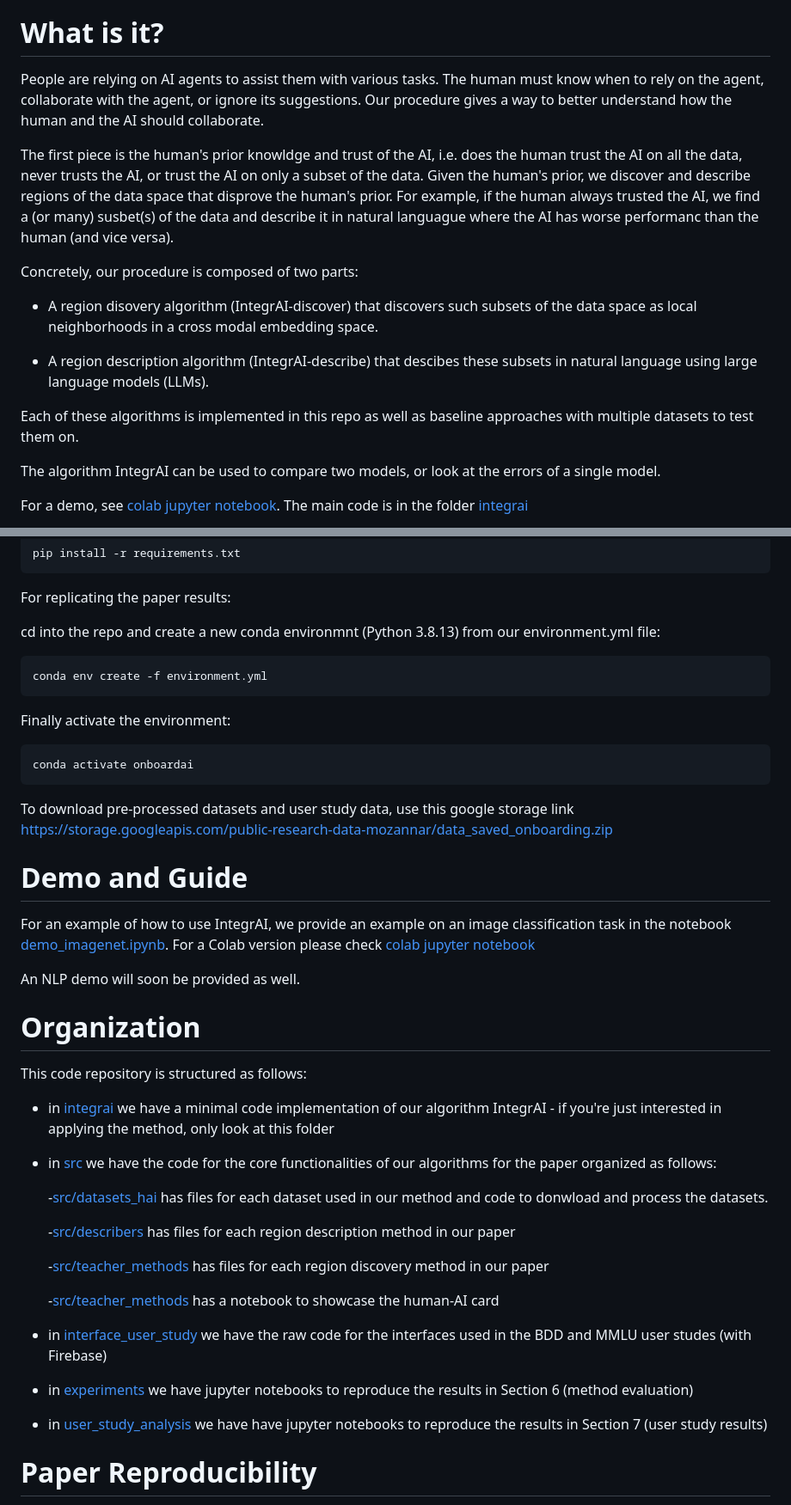
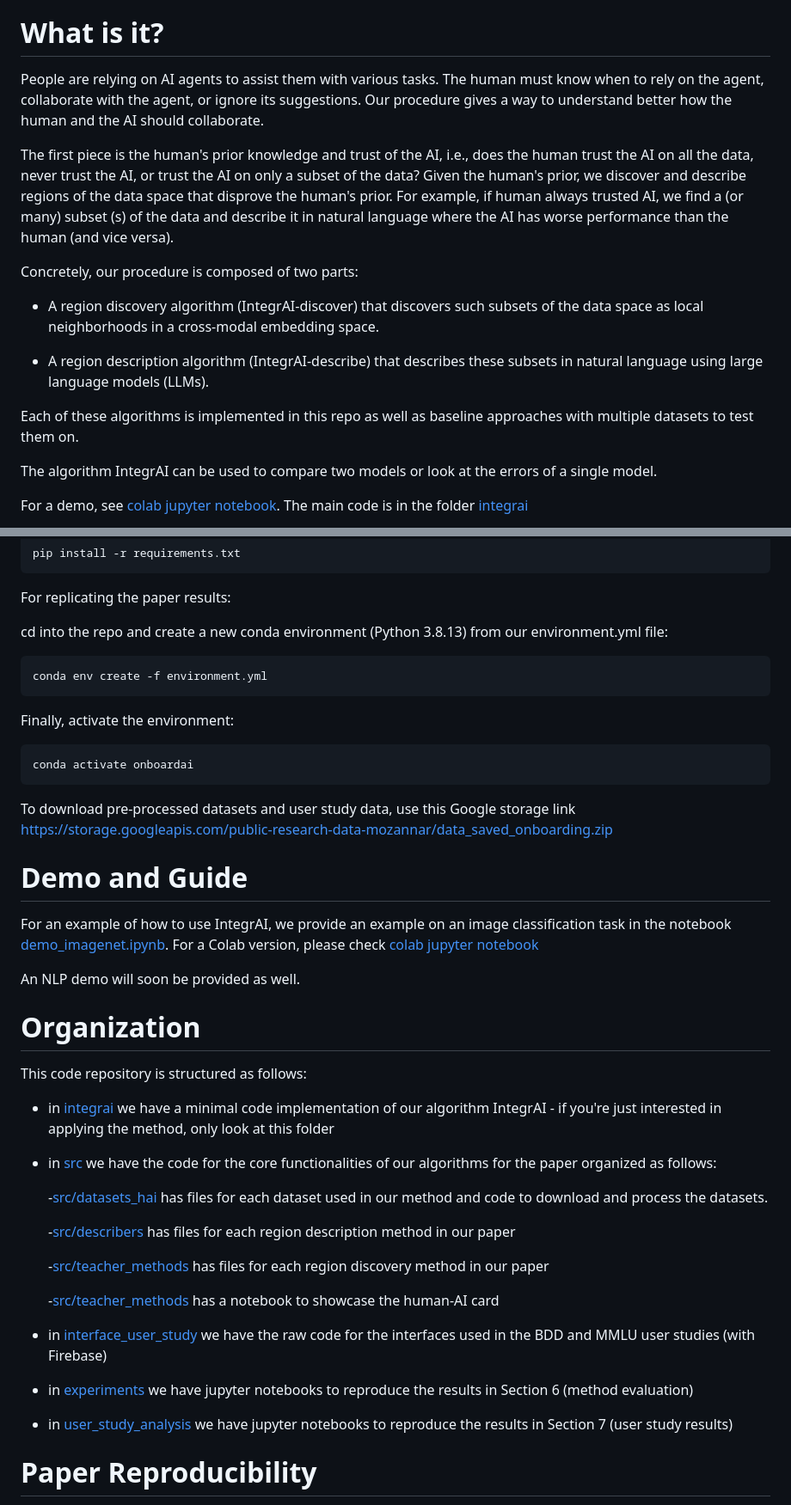
Before and after one commit to clinicalml/onboarding_human_ai, a Markdown page: README.md, 2 parts joined by grey strips. Shown: that part at 86% size. Rendered like a GitHub page.

Commit message:
Update README.md
typos

````diff
--- a/README.md
+++ b/README.md
@@ -8,21 +8,21 @@ Associated code for paper [Effective Human-AI Teams via Learned Natural Language
 
 
 People are relying on AI agents to assist them with various tasks. The human must know when to
-rely on the agent, collaborate with the agent, or ignore its suggestions. Our procedure gives a way to better understand how the human and the AI should collaborate.
+rely on the agent, collaborate with the agent, or ignore its suggestions. Our procedure gives a way to understand better how the human and the AI should collaborate.
 
 
-The first piece is the human's prior knowldge and trust of the AI, i.e. does the human trust the AI on all the data, never trusts the AI, or trust the AI on only a subset of the data. Given the human's prior, we discover and describe regions of the data space that disprove the human's prior. For example, if the human always trusted the AI, we find a (or many) susbet(s) of the data and describe it in natural languague where the AI has worse performanc than the human (and vice versa).
+The first piece is the human's prior knowledge and trust of the AI, i.e., does the human trust the AI on all the data, never trust the AI, or trust the AI on only a subset of the data? Given the human's prior, we discover and describe regions of the data space that disprove the human's prior. For example, if human always trusted AI, we find a (or many) subset (s) of the data and describe it in natural language where the AI has worse performance than the human (and vice versa).
 
 
 Concretely, our procedure is composed of two parts:
 
-- A region disovery algorithm (IntegrAI-discover) that discovers such subsets of the data space as local neighborhoods in a cross modal embedding space.
+- A region discovery algorithm (IntegrAI-discover) that discovers such subsets of the data space as local neighborhoods in a cross-modal embedding space.
 
-- A region description algorithm (IntegrAI-describe) that descibes these subsets in natural language using large language models (LLMs).
+- A region description algorithm (IntegrAI-describe) that describes these subsets in natural language using large language models (LLMs).
 
 Each of these algorithms is implemented in this repo as well as baseline approaches with multiple datasets to test them on.
 
-The algorithm IntegrAI can be used to compare two models, or look at the errors of a single model.
+The algorithm IntegrAI can be used to compare two models or look at the errors of a single model.
 
 For a demo, see [colab jupyter notebook](https://colab.research.google.com/drive/1L22IX965T_fzbMP7BNAH7PkhJYW2Ekrg?usp=sharing). The main code is in the folder [integrai](integrai)
 
@@ -45,23 +45,23 @@ pip install -r requirements.txt
 For replicating the paper results:
 
 
-cd into the repo and create a new conda environmnt (Python 3.8.13) from our environment.yml file:
+cd into the repo and create a new conda environment (Python 3.8.13) from our environment.yml file:
 
 ```bash
 conda env create -f environment.yml
 ```
 
-Finally activate the environment:
+Finally, activate the environment:
 ```bash
 conda activate onboardai
 ```
 
-To download pre-processed datasets and user study data, use this google storage link https://storage.googleapis.com/public-research-data-mozannar/data_saved_onboarding.zip
+To download pre-processed datasets and user study data, use this Google storage link https://storage.googleapis.com/public-research-data-mozannar/data_saved_onboarding.zip
 
 
 # Demo and Guide
 
-For an example of how to use IntegrAI, we provide an example on an image classification task in the notebook [demo_imagenet.ipynb](demo_imagenet.ipynb). For a Colab version please check [colab jupyter notebook](https://colab.research.google.com/drive/1L22IX965T_fzbMP7BNAH7PkhJYW2Ekrg?usp=sharing)
+For an example of how to use IntegrAI, we provide an example on an image classification task in the notebook [demo_imagenet.ipynb](demo_imagenet.ipynb). For a Colab version, please check [colab jupyter notebook](https://colab.research.google.com/drive/1L22IX965T_fzbMP7BNAH7PkhJYW2Ekrg?usp=sharing)
 
 
 An NLP demo will soon be provided as well.
@@ -77,7 +77,7 @@ This code repository is structured as follows:
 
 - in [src](src) we have the code for the core functionalities of our algorithms for the paper organized as follows:
 
-    -[src/datasets_hai](src/datasets_hai) has files for each dataset used in our method and code to donwload and process the datasets.
+    -[src/datasets_hai](src/datasets_hai) has files for each dataset used in our method and code to download and process the datasets.
 
     -[src/describers](src/describers) has files for each region description method in our paper
 
@@ -85,11 +85,11 @@ This code repository is structured as follows:
 
     -[src/teacher_methods](src/human_ai_card) has a notebook to showcase the human-AI card
 
-- in [interface_user_study](interface_user_study) we have the raw code for the interfaces used in the BDD and MMLU user studes (with Firebase)
+- in [interface_user_study](interface_user_study) we have the raw code for the interfaces used in the BDD and MMLU user studies (with Firebase)
 
 - in [experiments](experiments) we have jupyter notebooks to reproduce the results in Section 6 (method evaluation)
 
-- in [user_study_analysis](user_study_analysis) we have  have jupyter notebooks to reproduce the results in Section 7 (user study results)
+- in [user_study_analysis](user_study_analysis) we have jupyter notebooks to reproduce the results in Section 7 (user study results)
 
 
 
````
